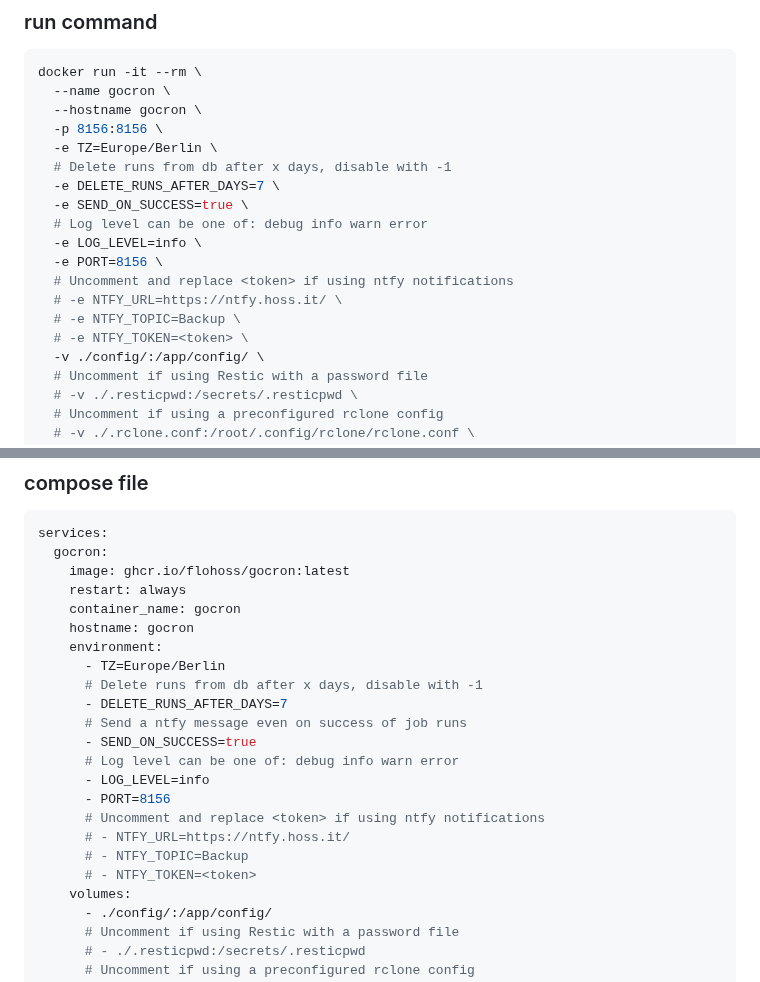
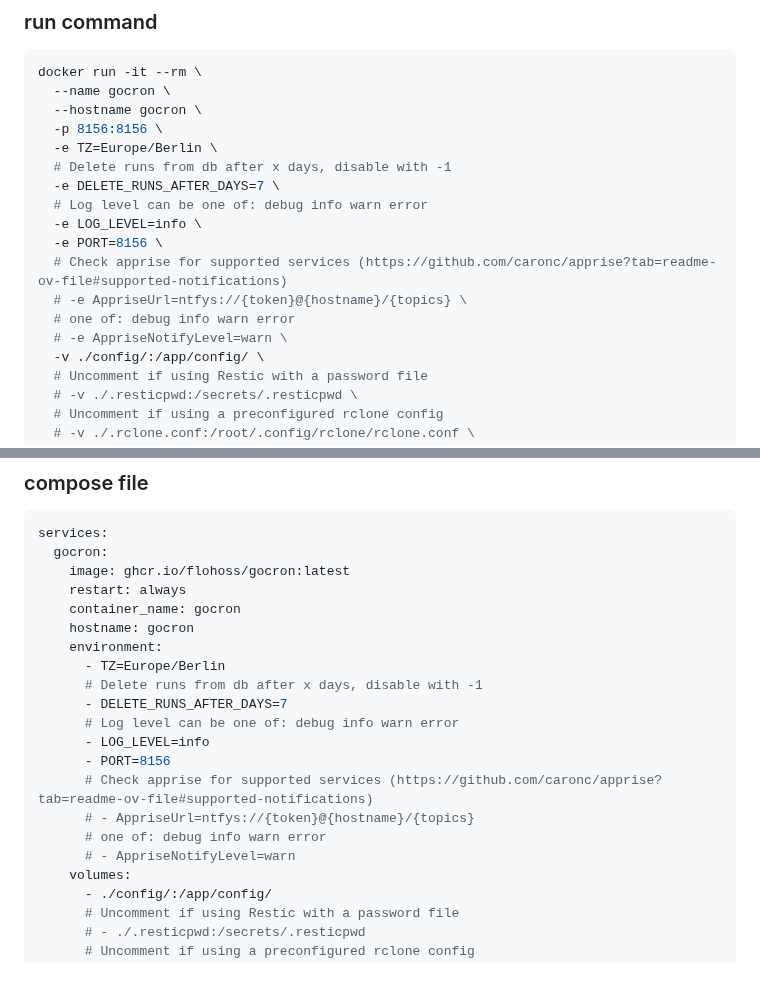
Before and after one commit to flohoss/gocron, a Markdown page: README.md, 2 parts joined by grey strips. Rendered like a GitHub page.

```diff
--- a/README.md
+++ b/README.md
@@ -58,14 +58,13 @@ docker run -it --rm \
   -e TZ=Europe/Berlin \
   # Delete runs from db after x days, disable with -1
   -e DELETE_RUNS_AFTER_DAYS=7 \
-  -e SEND_ON_SUCCESS=true \
   # Log level can be one of: debug info warn error
   -e LOG_LEVEL=info \
   -e PORT=8156 \
-  # Uncomment and replace <token> if using ntfy notifications
-  # -e NTFY_URL=https://ntfy.hoss.it/ \
-  # -e NTFY_TOPIC=Backup \
-  # -e NTFY_TOKEN=<token> \
+  # Check apprise for supported services (https://github.com/caronc/apprise?tab=readme-ov-file#supported-notifications)
+  # -e AppriseUrl=ntfys://{token}@{hostname}/{topics} \
+  # one of: debug info warn error
+  # -e AppriseNotifyLevel=warn \
   -v ./config/:/app/config/ \
   # Uncomment if using Restic with a password file
   # -v ./.resticpwd:/secrets/.resticpwd \
@@ -89,15 +88,13 @@ services:
       - TZ=Europe/Berlin
       # Delete runs from db after x days, disable with -1
       - DELETE_RUNS_AFTER_DAYS=7
-      # Send a ntfy message even on success of job runs
-      - SEND_ON_SUCCESS=true
       # Log level can be one of: debug info warn error
       - LOG_LEVEL=info
       - PORT=8156
-      # Uncomment and replace <token> if using ntfy notifications
-      # - NTFY_URL=https://ntfy.hoss.it/
-      # - NTFY_TOPIC=Backup
-      # - NTFY_TOKEN=<token>
+      # Check apprise for supported services (https://github.com/caronc/apprise?tab=readme-ov-file#supported-notifications)
+      # - AppriseUrl=ntfys://{token}@{hostname}/{topics}
+      # one of: debug info warn error
+      # - AppriseNotifyLevel=warn
     volumes:
       - ./config/:/app/config/
       # Uncomment if using Restic with a password file
```
